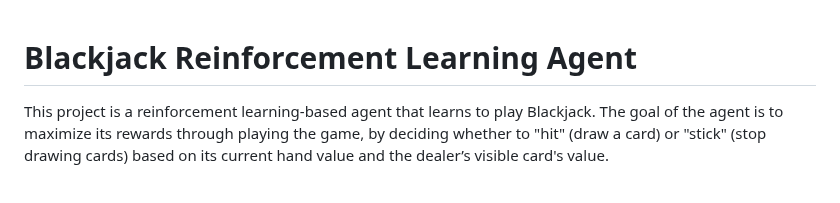
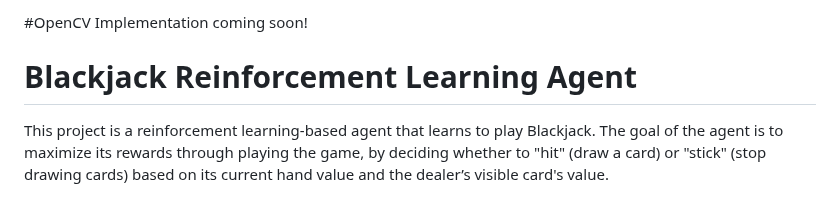
Before and after one commit to Jrodrigo06/BlackJackOpenCV, a Markdown page: README.md, the part around the change. GitHub-like rendering.

```diff
--- a/README.md
+++ b/README.md
@@ -1,3 +1,5 @@
+#OpenCV Implementation coming soon!
+
 # Blackjack Reinforcement Learning Agent
 
 This project is a reinforcement learning-based agent that learns to play Blackjack. The goal of the agent is to maximize its rewards through playing the game, by deciding whether to "hit" (draw a card) or "stick" (stop drawing cards) based on its current hand value and the dealer’s visible card's value.
```
